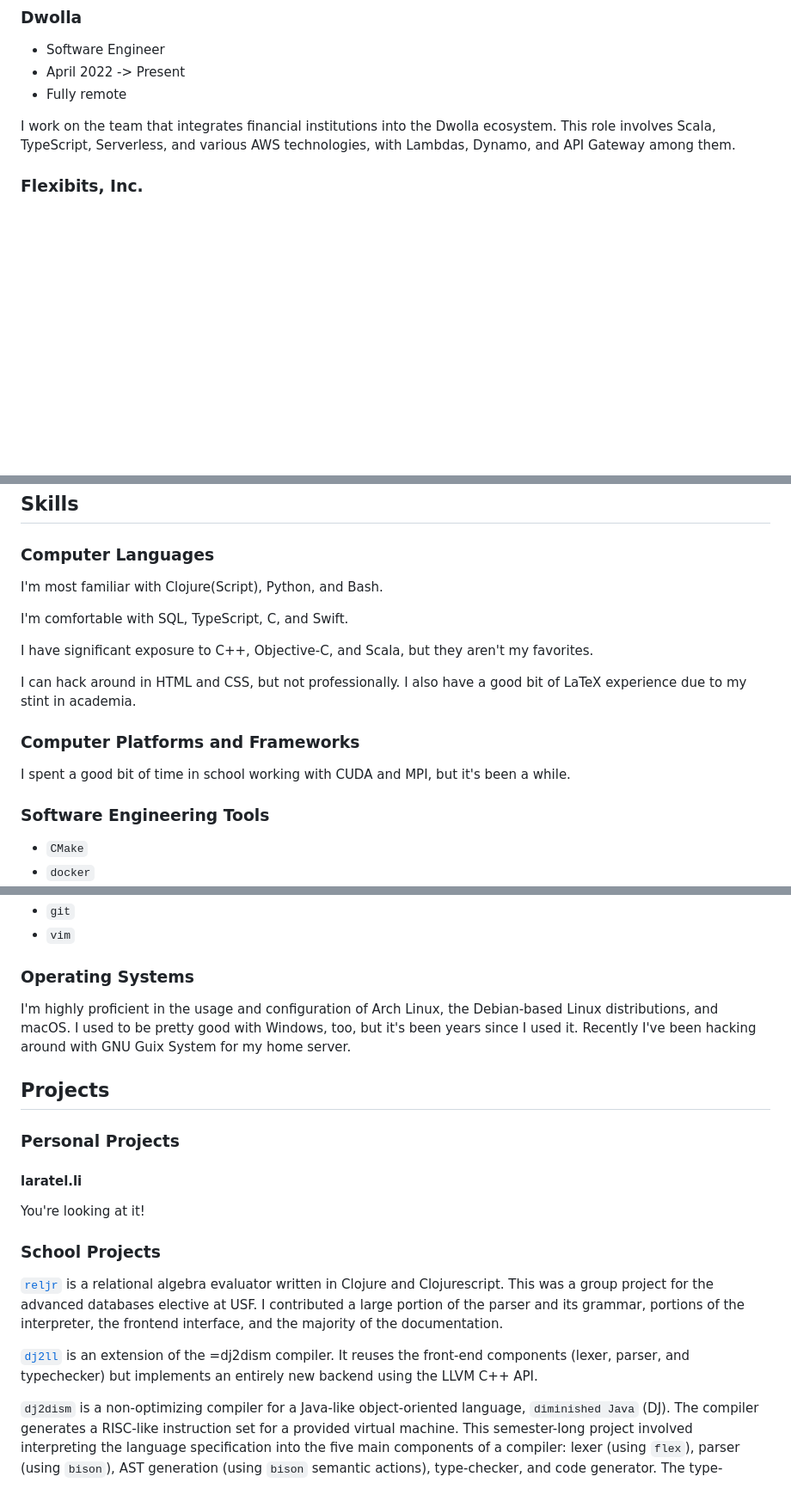
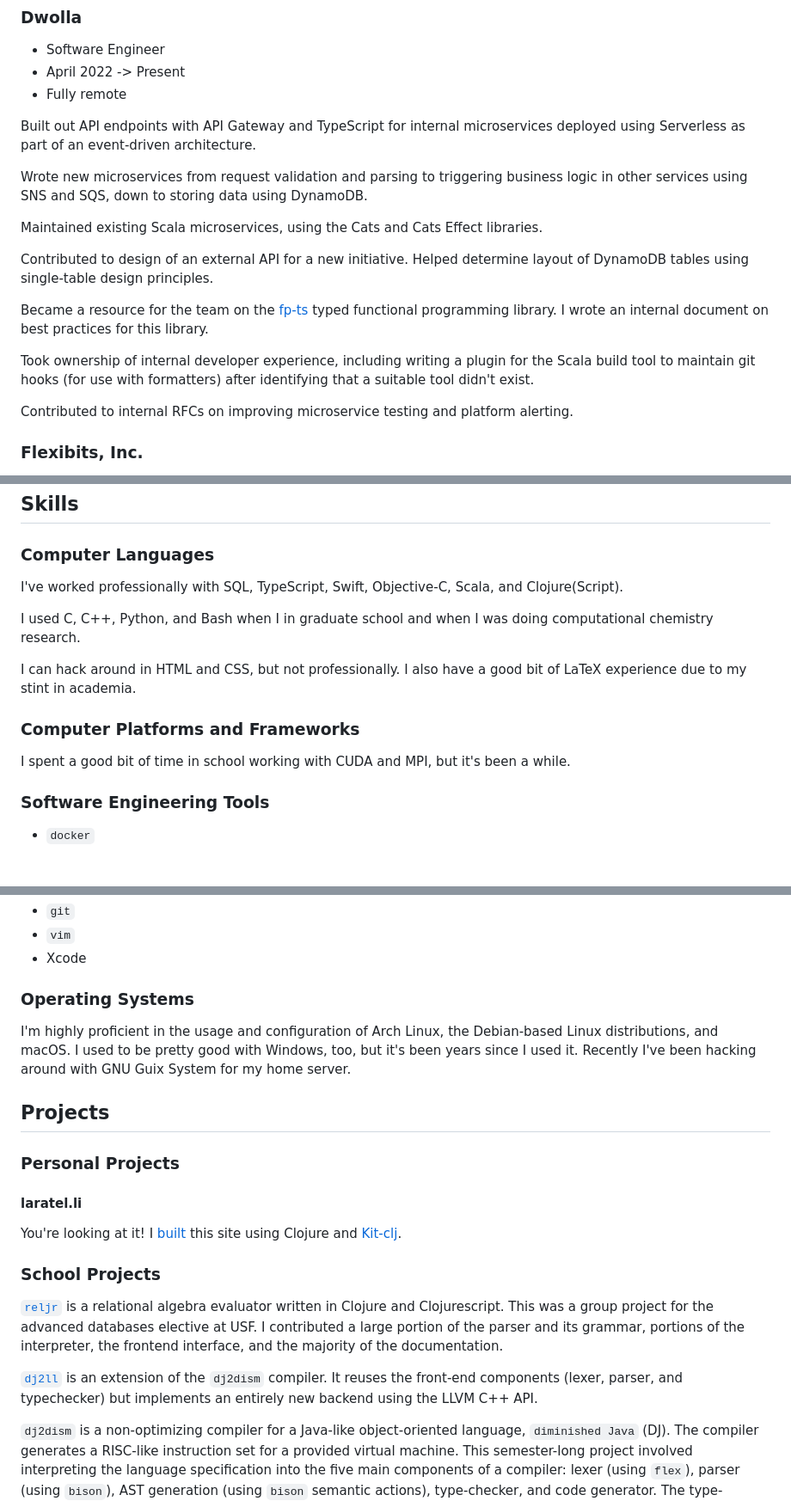
Before and after one commit to LucianoLaratelli/laratel.li, a Markdown page: resources/cv.md, 3 parts joined by grey strips. Shown: that part at 86% size. GitHub-like rendering; blank space fills up the shorter version.

Commit message:
CV update

```diff
--- a/resources/cv.md
+++ b/resources/cv.md
@@ -12,7 +12,19 @@ date: 2022-11-22
 - April 2022 -> Present
 - Fully remote
 
-I work on the team that integrates financial institutions into the Dwolla ecosystem. This role involves Scala, TypeScript, Serverless, and various AWS technologies, with Lambdas, Dynamo, and API Gateway among them.
+Built out API endpoints with API Gateway and TypeScript for internal microservices deployed using Serverless as part of an event-driven architecture.
+
+Wrote new microservices from request validation and parsing to triggering business logic in other services using SNS and SQS, down to storing data using DynamoDB.
+
+Maintained existing Scala microservices, using the Cats and Cats Effect libraries.
+
+Contributed to design of an external API for a new initiative. Helped determine layout of DynamoDB tables using single-table design principles.
+
+Became a resource for the team on the [fp-ts](https://gcanti.github.io/fp-ts/) typed functional programming library. I wrote an internal document on best practices for this library.
+
+Took ownership of internal developer experience, including writing a plugin for the Scala build tool to maintain git hooks (for use with formatters) after identifying that a suitable tool didn't exist.
+
+Contributed to internal RFCs on improving microservice testing and platform alerting.
 
 ### Flexibits, Inc.
 
@@ -47,11 +59,9 @@ Languages spoken:
 
 ### Computer Languages
 
-I'm most familiar with Clojure(Script), Python, and Bash.
+I've worked professionally with SQL, TypeScript, Swift, Objective-C, Scala, and Clojure(Script).
 
-I'm comfortable with SQL, TypeScript, C, and Swift.
-
-I have significant exposure to C++, Objective-C, and Scala, but they aren't my favorites.
+I used C, C++, Python, and Bash when I in graduate school and when I was doing computational chemistry research.
 
 I can hack around in HTML and CSS, but not professionally. I also have a good bit of LaTeX experience due to my stint in academia.
 
@@ -61,5 +71,4 @@ I spent a good bit of time in school working with CUDA and MPI, but it's been a
 
 ### Software Engineering Tools
 
-- `CMake`
 - `docker`
@@ -68,5 +77,6 @@ I spent a good bit of time in school working with CUDA and MPI, but it's been a
 - `git`
 - `vim`
+- Xcode
 
 ### Operating Systems
 
@@ -78,13 +88,13 @@ I'm highly proficient in the usage and configuration of Arch Linux, the Debian-b
 
 #### laratel.li
 
-You're looking at it!
+You're looking at it! I [built](https://git.sr.ht/~luciano/laratel.li) this site using Clojure and [Kit-clj](https://kit-clj.github.io/).
 
 ### School Projects
 
 [`reljr`](https://github.com/reljr/reljr) is a relational algebra evaluator written in Clojure and Clojurescript. This was a group project for the advanced databases elective at USF. I contributed a large portion of the parser and its grammar, portions of the interpreter, the frontend interface, and the majority of the documentation.
 
-[`dj2ll`](https://github.com/lucianolaratelli/dj2ll-public) is an extension of the =dj2dism compiler. It reuses the front-end components (lexer, parser, and typechecker) but implements an entirely new backend using the LLVM C++ API.
+[`dj2ll`](https://github.com/lucianolaratelli/dj2ll-public) is an extension of the `dj2dism` compiler. It reuses the front-end components (lexer, parser, and typechecker) but implements an entirely new backend using the LLVM C++ API.
 
 `dj2dism` is a non-optimizing compiler for a Java-like object-oriented language, `diminished Java` (DJ). The compiler generates a RISC-like instruction set for a provided virtual machine. This semester-long project involved interpreting the language specification into the five main components of a compiler: lexer (using `flex`), parser (using `bison`), AST generation (using `bison` semantic actions), type-checker, and code generator. The type-checker and code generator are implemented in C89. Due to the course's honor code, I can not publicly display the source code.
 
```
Also changed, not shown: other parts of resources/cv.md (+2 -2 lines).
